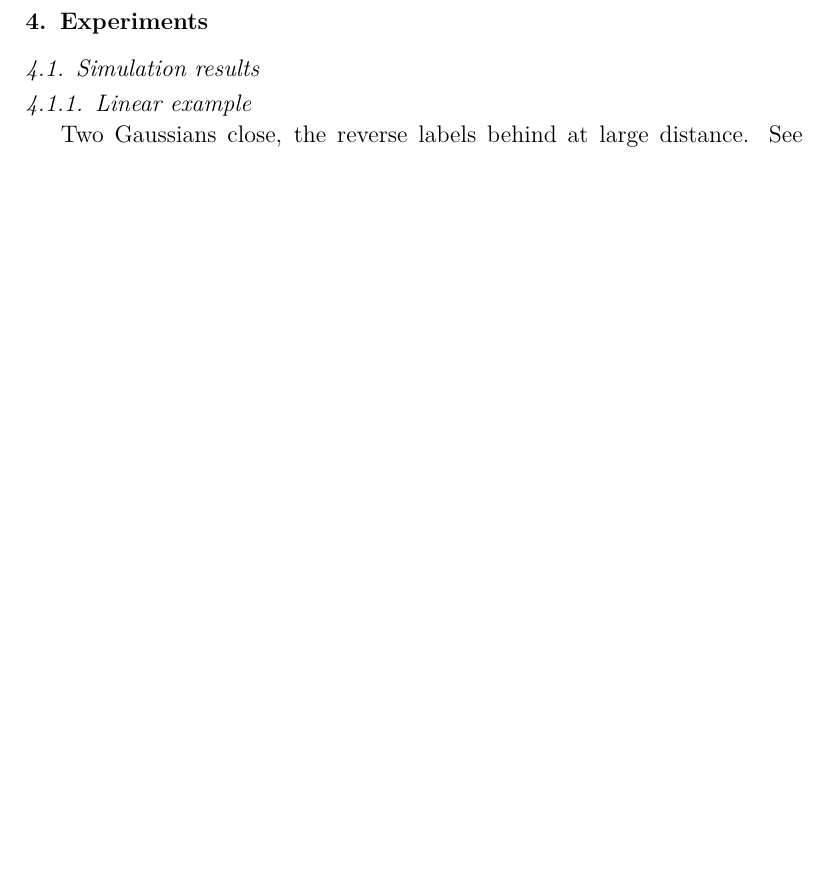
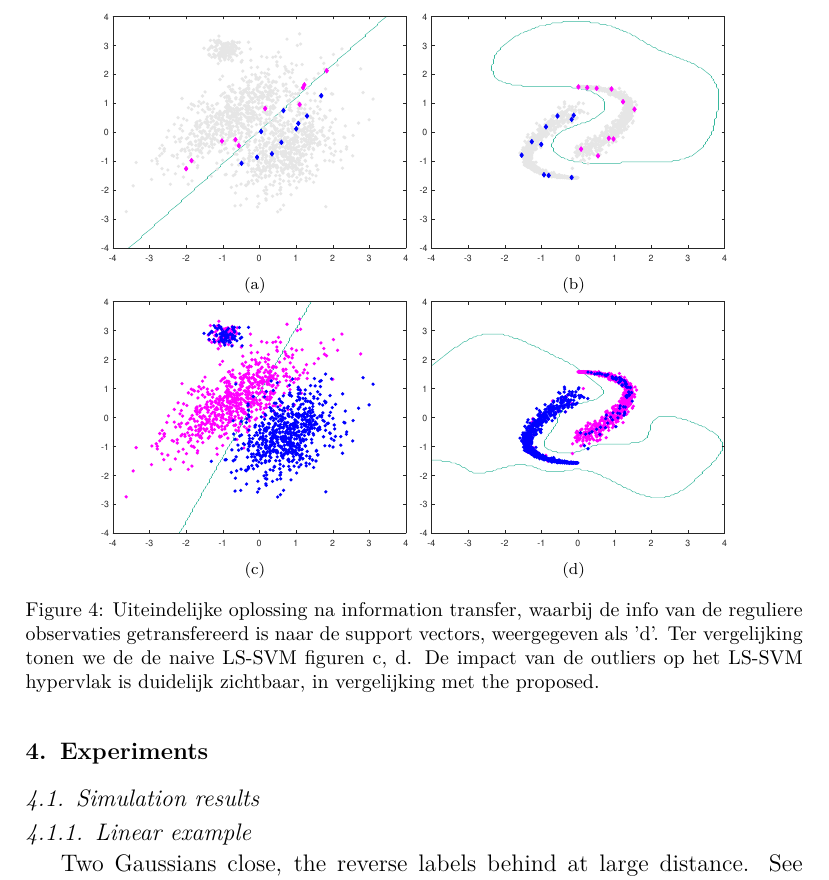
Before and after one commit to v3551G/IJ-Paper, a LaTeX paper (Latex/RobustLSSVMs.tex): part of page 18 of 21 before the commit and part of page 19 of 22 after it, cut at the place of the change, the shorter picture padded with empty space. Compiled offline with pdfLaTeX.

Commit message:
updated figures in info transfer section

```diff
--- a/Latex/RobustLSSVMs.tex
+++ b/Latex/RobustLSSVMs.tex
@@ -585,6 +585,31 @@ We can partition this expression in the selected landmark part and non-selected
 	\begin{align}
 	\hat{\mathbf{\beta}}_l &=\mathbf{\beta}_l + \Delta \mathbf{\beta}.
 	\end{align}
+
+	\begin{figure}[!htb]
+		\centering
+		\begin{subfigure}[b]{0.40\linewidth}
+			\centering\includegraphics[width=1\linewidth]{figures/normdatamodel_hyperplane_robsvm.pdf}
+			\caption{\label{fig:dmodel1}}
+		\end{subfigure}
+		\begin{subfigure}[b]{0.40\linewidth}
+			\centering\includegraphics[width=1\linewidth]{figures/yydatamodel_hyperplane_robsvm.pdf}
+			\caption{\label{fig:spatialmedc1}}
+		\end{subfigure} \\
+
+		\begin{subfigure}[b]{0.40\linewidth}
+			\centering\includegraphics[width=1\linewidth]{figures/normdatamodel_hyperplane_lssvm}
+			\caption{\label{fig:dmodel2}}
+		\end{subfigure}
+		\begin{subfigure}[b]{0.40\linewidth}
+			\centering\includegraphics[width=1\linewidth]{figures/yydatamodel_hyperplane_lssvm.pdf}
+			\caption{\label{fig:spatialmedc2}}
+		\end{subfigure}
+		\caption{Uiteindelijke oplossing na information transfer, waarbij de info van de reguliere observaties getransfereerd is naar de support vectors, weergegeven als 'd'. Ter vergelijking tonen we de de naive LS-SVM figuren c, d. De impact van de outliers op het LS-SVM hypervlak is duidelijk zichtbaar, in vergelijking met the proposed.}
+		\label{fig:results}
+	\end{figure}
+
+
  The classier prediction equation finally boils down to:
 	\begin{equation}
 \hat{y}(x) = \mathrm{sign}\Big(\sum_{i=1}^{l} K(x, x_i)\hat{\beta}_i  + b\Big).
```
Also changed, not shown: Latex/RobustLSSVMs.pdf, 1 other file.
